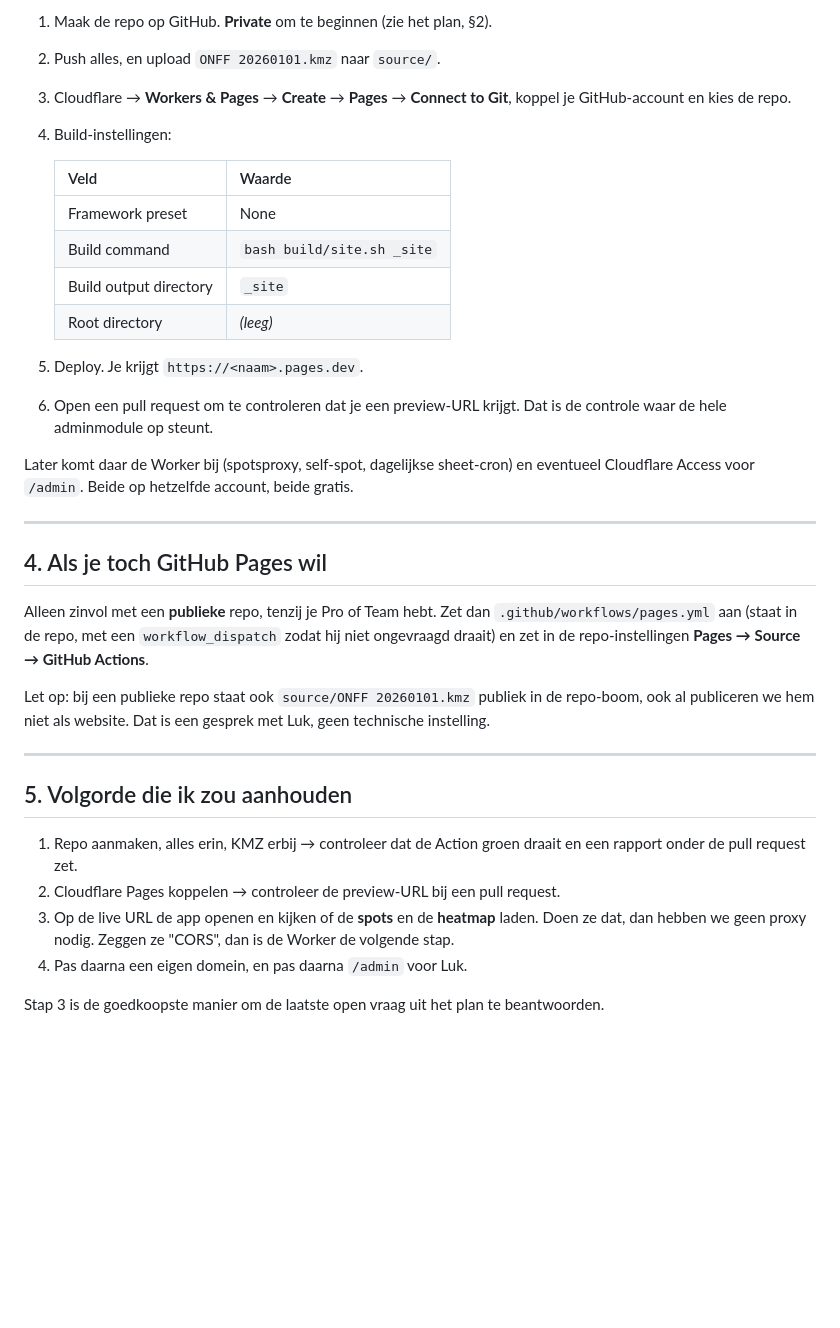
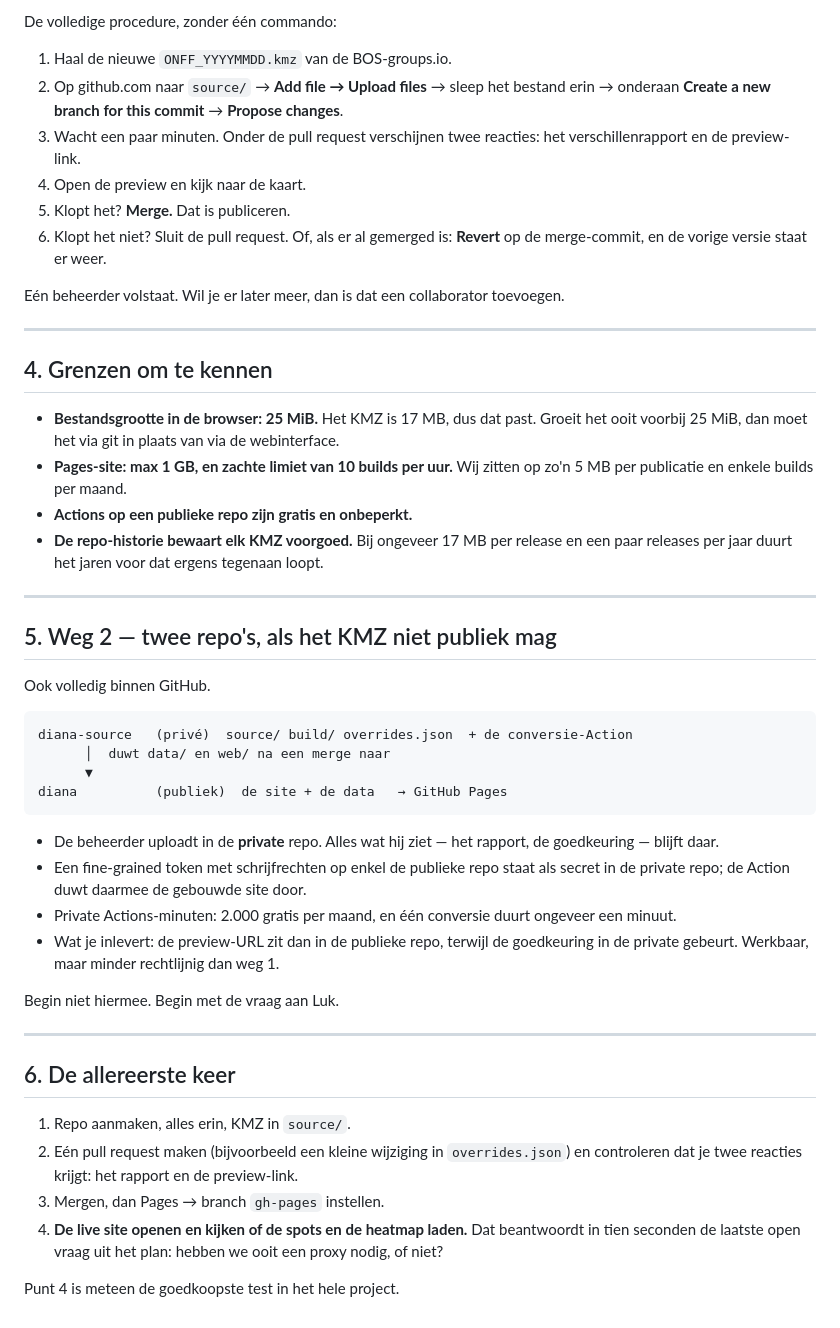
Before and after one commit to ON3VZ/DIANA, a Markdown page: DEPLOY.md, the part around one of its changes. Drawn GitHub-style; blank space fills up the shorter version.

````diff
--- a/DEPLOY.md
+++ b/DEPLOY.md
@@ -52,47 +91,64 @@ preview niet mist — de workflow daarvoor staat hieronder klaar.
 
-1. Maak de repo op GitHub. **Private** om te beginnen (zie het plan, §2).
-2. Push alles, en upload `ONFF 20260101.kmz` naar `source/`.
-3. Cloudflare → **Workers & Pages** → **Create** → **Pages** → **Connect to Git**,
-   koppel je GitHub-account en kies de repo.
-4. Build-instellingen:
+De volledige procedure, zonder één commando:
 
-   | Veld | Waarde |
-   |---|---|
-   | Framework preset | None |
-   | Build command | `bash build/site.sh _site` |
-   | Build output directory | `_site` |
-   | Root directory | *(leeg)* |
+1. Haal de nieuwe `ONFF_YYYYMMDD.kmz` van de BOS-groups.io.
+2. Op github.com naar `source/` → **Add file → Upload files** → sleep het bestand erin
+   → onderaan **Create a new branch for this commit** → **Propose changes**.
+3. Wacht een paar minuten. Onder de pull request verschijnen twee reacties: het
+   verschillenrapport en de preview-link.
+4. Open de preview en kijk naar de kaart.
+5. Klopt het? **Merge.** Dat is publiceren.
+6. Klopt het niet? Sluit de pull request. Of, als er al gemerged is: **Revert** op de
+   merge-commit, en de vorige versie staat er weer.
 
-5. Deploy. Je krijgt `https://<naam>.pages.dev`.
-6. Open een pull request om te controleren dat je een preview-URL krijgt. Dat is de
-   controle waar de hele adminmodule op steunt.
-
-Later komt daar de Worker bij (spotsproxy, self-spot, dagelijkse sheet-cron) en
-eventueel Cloudflare Access voor `/admin`. Beide op hetzelfde account, beide gratis.
+Eén beheerder volstaat. Wil je er later meer, dan is dat een collaborator toevoegen.
 
 ---
 
-## 4. Als je toch GitHub Pages wil
+## 4. Grenzen om te kennen
 
-Alleen zinvol met een **publieke** repo, tenzij je Pro of Team hebt. Zet dan
-`.github/workflows/pages.yml` aan (staat in de repo, met een `workflow_dispatch` zodat
-hij niet ongevraagd draait) en zet in de repo-instellingen **Pages → Source → GitHub
-Actions**.
-
-Let op: bij een publieke repo staat ook `source/ONFF 20260101.kmz` publiek in de
-repo-boom, ook al publiceren we hem niet als website. Dat is een gesprek met Luk, geen
-technische instelling.
+- **Bestandsgrootte in de browser: 25 MiB.** Het KMZ is 17 MB, dus dat past. Groeit het
+  ooit voorbij 25 MiB, dan moet het via git in plaats van via de webinterface.
+- **Pages-site: max 1 GB, en zachte limiet van 10 builds per uur.** Wij zitten op zo'n
+  5 MB per publicatie en enkele builds per maand.
+- **Actions op een publieke repo zijn gratis en onbeperkt.**
+- **De repo-historie bewaart elk KMZ voorgoed.** Bij ongeveer 17 MB per release en een
+  paar releases per jaar duurt het jaren voor dat ergens tegenaan loopt.
 
 ---
 
-## 5. Volgorde die ik zou aanhouden
+## 5. Weg 2 — twee repo's, als het KMZ niet publiek mag
 
-1. Repo aanmaken, alles erin, KMZ erbij → controleer dat de Action groen draait en een
-   rapport onder de pull request zet.
-2. Cloudflare Pages koppelen → controleer de preview-URL bij een pull request.
-3. Op de live URL de app openen en kijken of de **spots** en de **heatmap** laden. Doen
-   ze dat, dan hebben we geen proxy nodig. Zeggen ze "CORS", dan is de Worker de
-   volgende stap.
-4. Pas daarna een eigen domein, en pas daarna `/admin` voor Luk.
+Ook volledig binnen GitHub.
 
-Stap 3 is de goedkoopste manier om de laatste open vraag uit het plan te beantwoorden.
+```
+diana-source   (privé)  source/ build/ overrides.json  + de conversie-Action
+      │  duwt data/ en web/ na een merge naar
+      ▼
+diana          (publiek)  de site + de data   → GitHub Pages
+```
+
+- De beheerder uploadt in de **private** repo. Alles wat hij ziet — het rapport, de
+  goedkeuring — blijft daar.
+- Een fine-grained token met schrijfrechten op enkel de publieke repo staat als secret
+  in de private repo; de Action duwt daarmee de gebouwde site door.
+- Private Actions-minuten: 2.000 gratis per maand, en één conversie duurt ongeveer een
+  minuut.
+- Wat je inlevert: de preview-URL zit dan in de publieke repo, terwijl de goedkeuring
+  in de private gebeurt. Werkbaar, maar minder rechtlijnig dan weg 1.
+
+Begin niet hiermee. Begin met de vraag aan Luk.
+
+---
+
+## 6. De allereerste keer
+
+1. Repo aanmaken, alles erin, KMZ in `source/`.
+2. Eén pull request maken (bijvoorbeeld een kleine wijziging in `overrides.json`) en
+   controleren dat je twee reacties krijgt: het rapport en de preview-link.
+3. Mergen, dan Pages → branch `gh-pages` instellen.
+4. **De live site openen en kijken of de spots en de heatmap laden.** Dat beantwoordt
+   in tien seconden de laatste open vraag uit het plan: hebben we ooit een proxy nodig,
+   of niet?
+
+Punt 4 is meteen de goedkoopste test in het hele project.
````
Also changed, not shown: other parts of DEPLOY.md (+72 -33 lines), README.md (+3 -2 lines).
